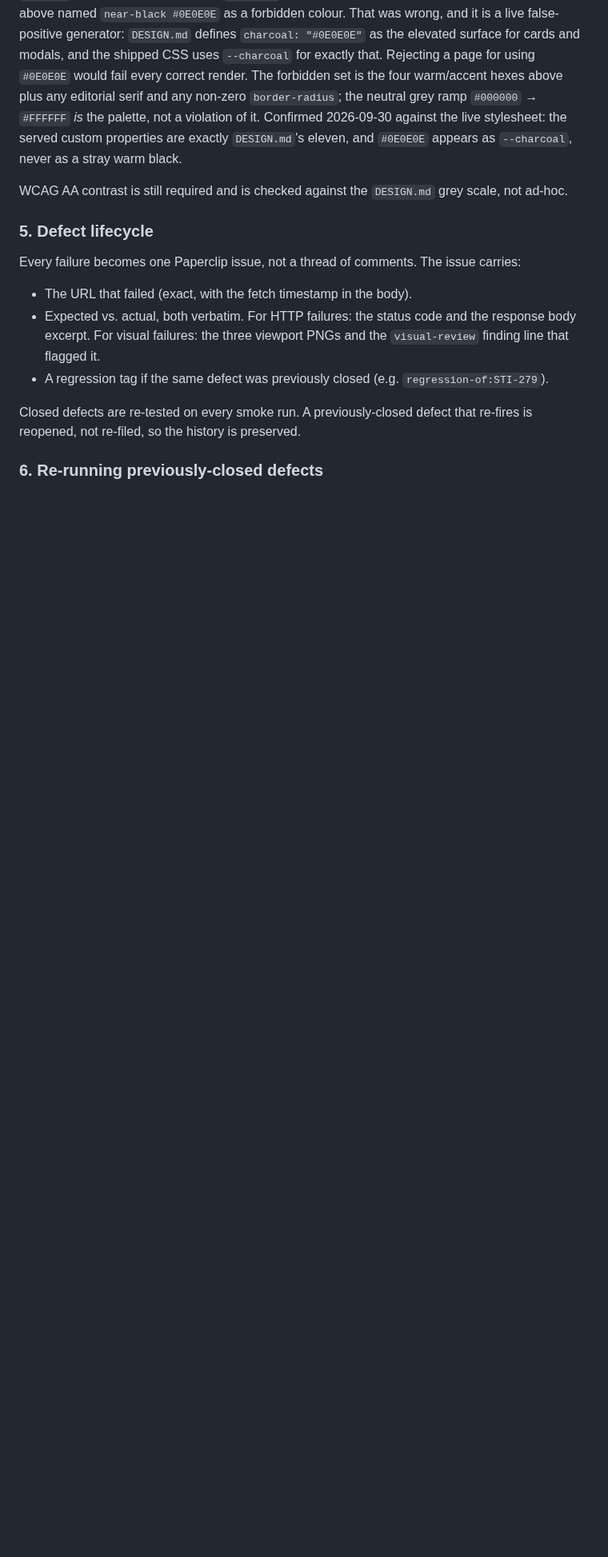
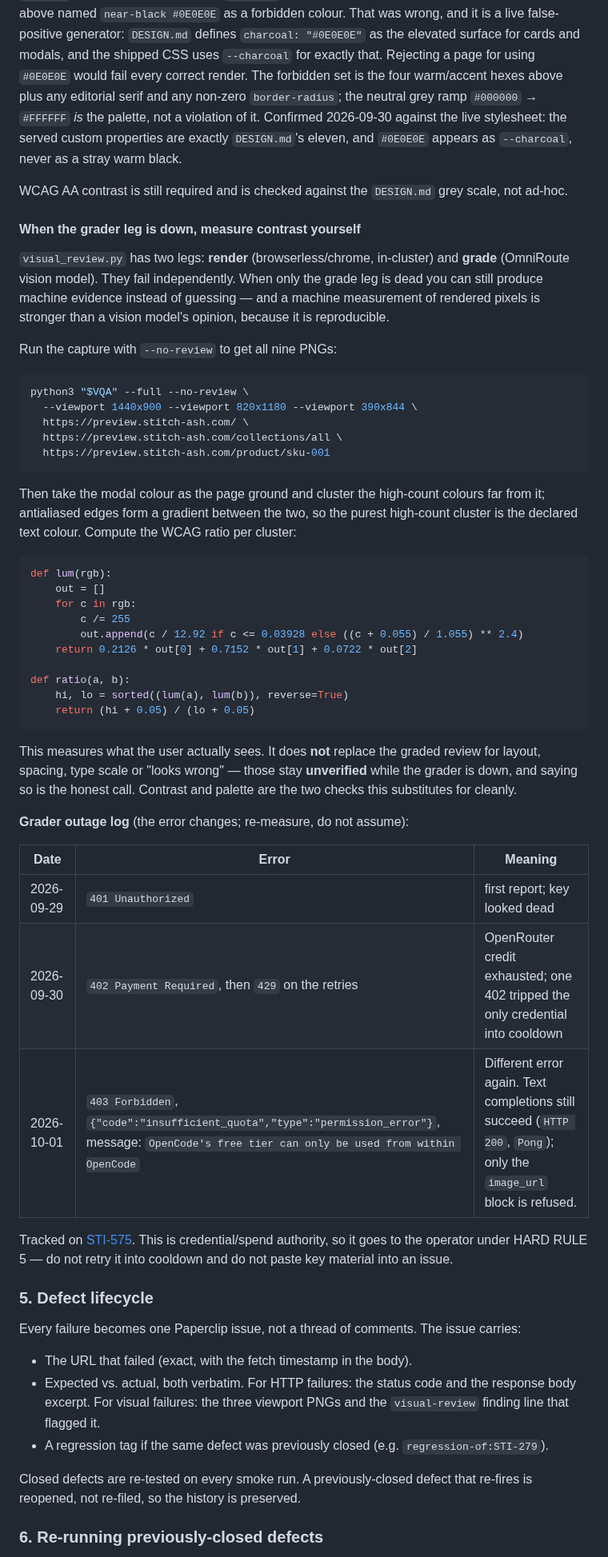
Before and after one commit to olivecasazza/stitch-ash, a Markdown page: docs/qa-checklist.md, the part around one of its changes. Shown at 80% size. GitHub-like rendering; blank space fills up the shorter version.

Commit message:
docs(qa): a green deploy.yml run can still have skipped its deploy job
Measured 2026-10-01T05:26Z on run 53db78b1 (STI-599 daily live check).

2b. Deploy provenance gains a job-conclusion check. `gh run list` reports
run 36803396902 as the latest successful deploy, but its `deploy` job
concluded `skipped` -- `fresh-check` returned needed=false and nothing was
published, while the run still reports success. Same shape in 36785970511,
36755982087 and 36713695403; the last run whose deploy job actually
concluded success was 36675330287 at 2026-09-30T05:51:31Z. "Latest successful
deploy.yml run" is ambiguous until you read the job, which is the STI-226
trap: a green run is not a deploy. Filed as STI-601.

4. Visual + contrast gate gains the grader-outage procedure. visual_review.py
has independent render and grade legs; on 2026-10-01 the grade leg failed
403 insufficient_quota ("OpenCode's free tier can only be used from within
OpenCode") while the render leg wrote 9/9 PNGs and text completions still
returned 200. That differs from the 402/429 pair on STI-575, so the outage
table now logs the error per date -- re-measure, do not assume. With only the
grade leg down you can still measure rendered contrast yourself from the
pixel clusters, which is machine evidence rather than a vision model's
opinion; layout, spacing and type scale stay unverified until the grader
returns.

Co-Authored-By: Paperclip <noreply@paperclip.ing>

````diff
--- a/docs/qa-checklist.md
+++ b/docs/qa-checklist.md
@@ -234,6 +261,59 @@ properties are exactly `DESIGN.md`'s eleven, and `#0E0E0E` appears as
 
 WCAG AA contrast is still required and is checked against the `DESIGN.md`
 grey scale, not ad-hoc.
+
+#### When the grader leg is down, measure contrast yourself
+
+`visual_review.py` has two legs: **render** (browserless/chrome, in-cluster) and
+**grade** (OmniRoute vision model). They fail independently. When only the
+grade leg is dead you can still produce machine evidence instead of guessing —
+and a machine measurement of rendered pixels is stronger than a vision
+model's opinion, because it is reproducible.
+
+Run the capture with `--no-review` to get all nine PNGs:
+
+```sh
+python3 "$VQA" --full --no-review \
+  --viewport 1440x900 --viewport 820x1180 --viewport 390x844 \
+  https://preview.stitch-ash.com/ \
+  https://preview.stitch-ash.com/collections/all \
+  https://preview.stitch-ash.com/product/sku-001
+```
+
+Then take the modal colour as the page ground and cluster the high-count
+colours far from it; antialiased edges form a gradient between the two, so the
+purest high-count cluster is the declared text colour. Compute the WCAG ratio
+per cluster:
+
+```python
+def lum(rgb):
+    out = []
+    for c in rgb:
+        c /= 255
+        out.append(c / 12.92 if c <= 0.03928 else ((c + 0.055) / 1.055) ** 2.4)
+    return 0.2126 * out[0] + 0.7152 * out[1] + 0.0722 * out[2]
+
+def ratio(a, b):
+    hi, lo = sorted((lum(a), lum(b)), reverse=True)
+    return (hi + 0.05) / (lo + 0.05)
+```
+
+This measures what the user actually sees. It does **not** replace the graded
+review for layout, spacing, type scale or "looks wrong" — those stay
+**unverified** while the grader is down, and saying so is the honest call.
+Contrast and palette are the two checks this substitutes for cleanly.
+
+**Grader outage log** (the error changes; re-measure, do not assume):
+
+| Date | Error | Meaning |
+| --- | --- | --- |
+| 2026-09-29 | `401 Unauthorized` | first report; key looked dead |
+| 2026-09-30 | `402 Payment Required`, then `429` on the retries | OpenRouter credit exhausted; one 402 tripped the only credential into cooldown |
+| 2026-10-01 | `403 Forbidden`, `{"code":"insufficient_quota","type":"permission_error"}`, message: `OpenCode's free tier can only be used from within OpenCode` | Different error again. Text completions still succeed (`HTTP 200`, `Pong`); only the `image_url` block is refused. |
+
+Tracked on [STI-575](/STI/issues/STI-575). This is credential/spend authority, so
+it goes to the operator under HARD RULE 5 — do not retry it into cooldown and do
+not paste key material into an issue.
 
 ### 5. Defect lifecycle
 
````
Also changed, not shown: other parts of docs/qa-checklist.md (+27 -0 lines).
